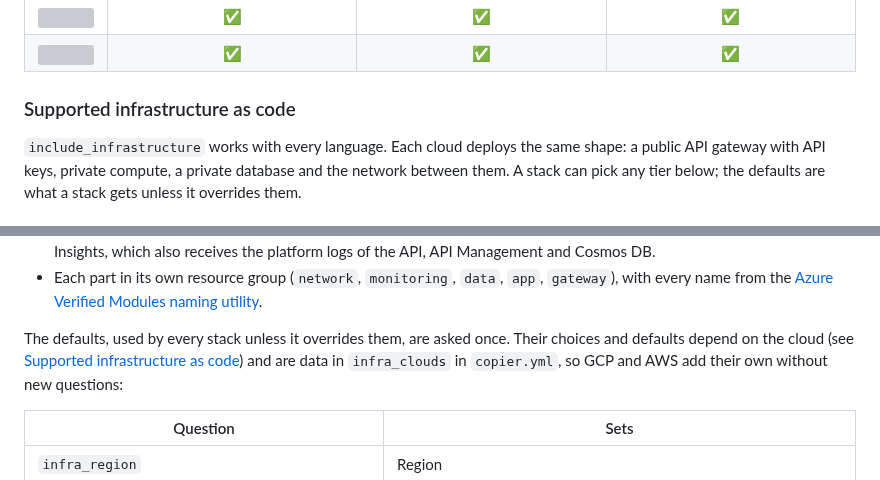
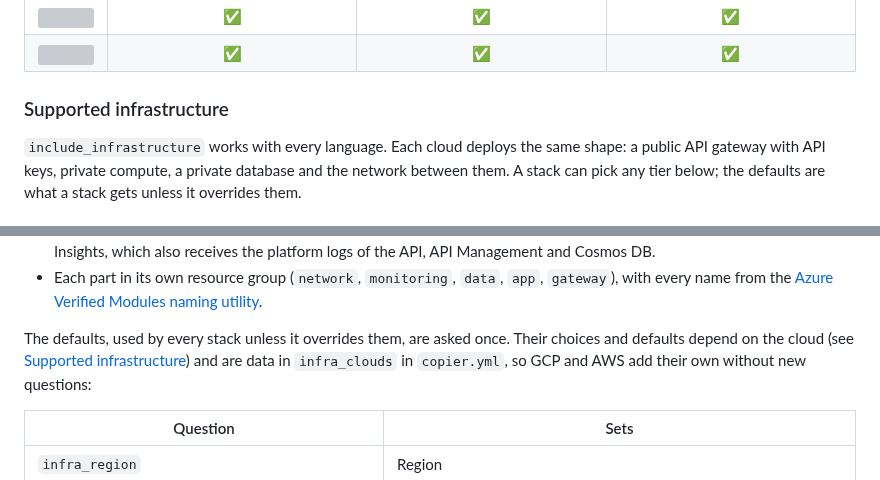
Before and after one commit to Code-and-Sorts/cookiecutter-api, a Markdown page: README.md, 2 parts joined by grey strips. Drawn GitHub-style; grey boxes are pictures that could not be loaded.

Commit message:
Revert "docs: rename the heading to Supported infrastructure as code"
This reverts commit 7df0be3.

Co-Authored-By: Claude Opus 5.5 <noreply@anthropic.com>
Claude-Session: https://claude.ai/code/session_018A7KFMc9hy85Vf4X9F4sB4

```diff
--- a/README.md
+++ b/README.md
@@ -68,7 +68,7 @@ rendered with two resources (`Cat` and `Dog`) and republished on every push to `
   </tr>
 </table>
 
-### Supported infrastructure as code
+### Supported infrastructure
 
 `include_infrastructure` works with every language. Each cloud deploys the same shape: a public API gateway with
 API keys, private compute, a private database and the network between them. A stack can pick any tier below;
@@ -205,7 +205,7 @@ Answer `include_infrastructure` (Azure for now; GCP and AWS follow with the same
   the [Azure Verified Modules naming utility](https://github.com/Azure/terraform-azure-avm-utl-naming).
 
 The defaults, used by every stack unless it overrides them, are asked once. Their choices and defaults
-depend on the cloud (see [Supported infrastructure as code](#supported-infrastructure-as-code)) and are data in
+depend on the cloud (see [Supported infrastructure](#supported-infrastructure)) and are data in
 `infra_clouds` in `copier.yml`, so GCP and AWS add their own without new questions:
 
 | Question | Sets |
```
